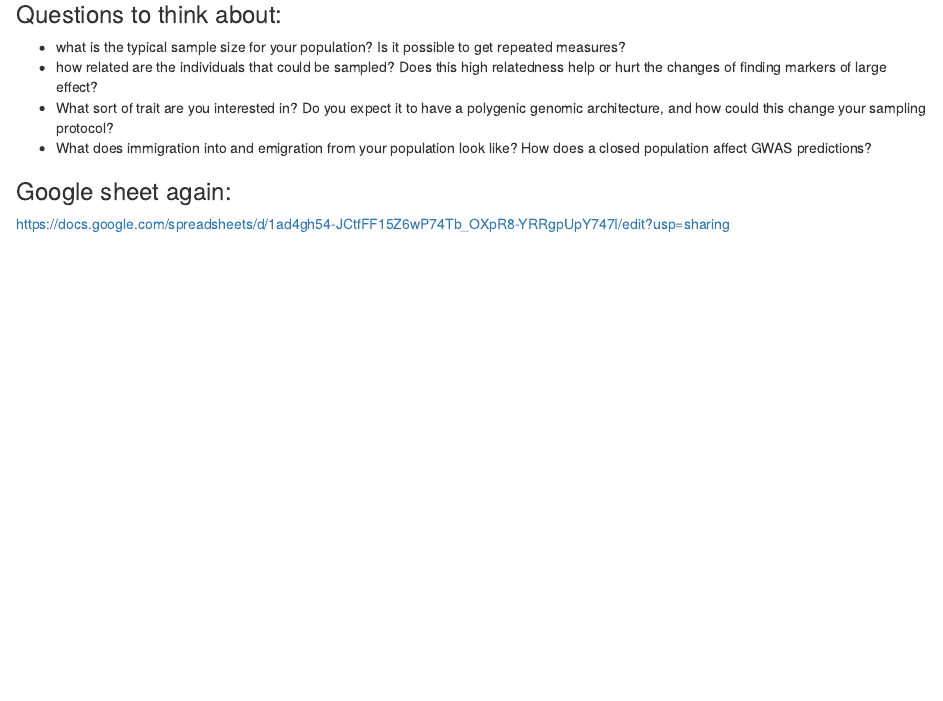
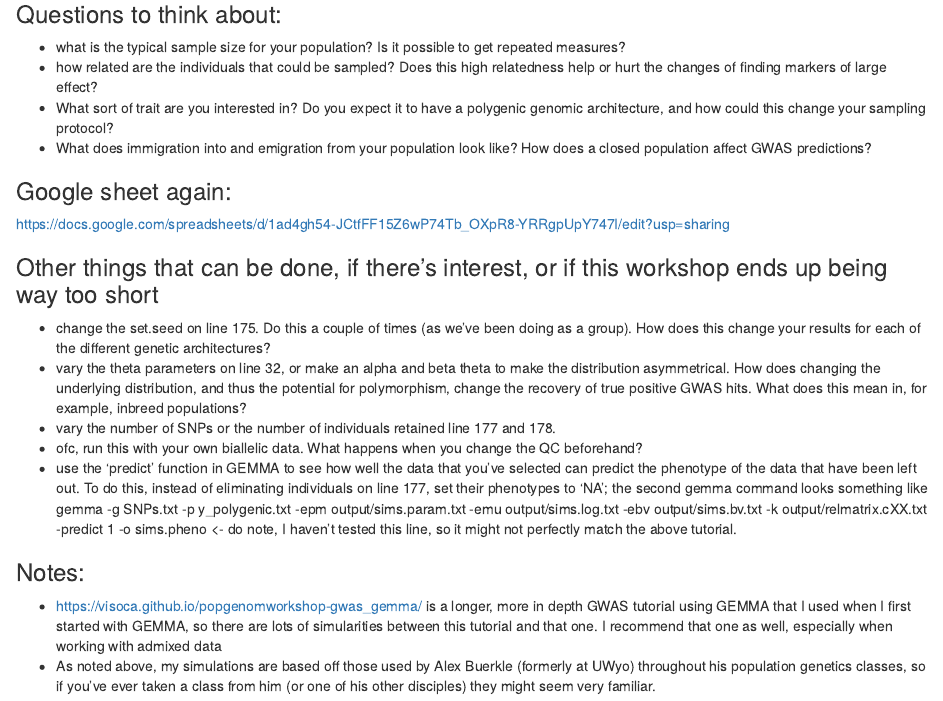
Before and after one commit to erynmcfarlane/GWAS_tutorial, an R Markdown document (GWAS_tutorial.Rmd): the page in a window 1100 px wide, from 11300 px down. Rendered offline with R 4.5, knitr and Pandoc, with nearby package versions; some code elsewhere in the file could not run offline.

Commit message:
added some additional exercises and some additional notes at the bottom

```diff
--- a/GWAS_tutorial.Rmd
+++ b/GWAS_tutorial.Rmd
@@ -362,3 +362,14 @@ plot+geom_text(aes(label=ifelse(gamma>0.15, SNPs, "")), hjust="inward",vjust="in
 ### Google sheet again:
 
 https://docs.google.com/spreadsheets/d/1ad4gh54-JCtfFF15Z6wP74Tb_OXpR8-YRRgpUpY747I/edit?usp=sharing
+
+### Other things that can be done, if there's interest, or if this workshop ends up being way too short
+- change the set.seed on line 175. Do this a couple of times (as we've been doing as a group). How does this change your results for each of the different genetic architectures?
+- vary the theta parameters on line 32, or make an alpha and beta theta to make the distribution asymmetrical. How does changing the underlying distribution, and thus the potential for polymorphism, change the recovery of true positive GWAS hits. What does this mean in, for example, inbreed populations?
+- vary the number of SNPs or the number of individuals retained line 177 and 178.
+- ofc, run this with your own biallelic data. What happens when you change the QC beforehand?
+- use the 'predict' function in GEMMA to see how well the data that you've selected can predict the phenotype of the data that have been left out. To do this, instead of eliminating individuals on line 177, set their phenotypes to 'NA'; the second gemma command looks something like gemma -g SNPs.txt -p y_polygenic.txt -epm output/sims.param.txt -emu output/sims.log.txt -ebv output/sims.bv.txt -k output/relmatrix.cXX.txt -predict 1 -o sims.pheno <- do note, I haven't tested this line, so it might not perfectly match the above tutorial.
+
+### Notes:
+ - https://visoca.github.io/popgenomworkshop-gwas_gemma/ is a longer, more in depth GWAS tutorial using GEMMA that I used when I first started with GEMMA, so there are lots of simularities between this tutorial and that one. I recommend that one as well, especially when working with admixed data
+ - As noted above, my simulations are based off those used by Alex Buerkle (formerly at UWyo) throughout his population genetics classes, so if you've ever taken a class from him (or one of his other disciples) they might seem very familiar.
```
